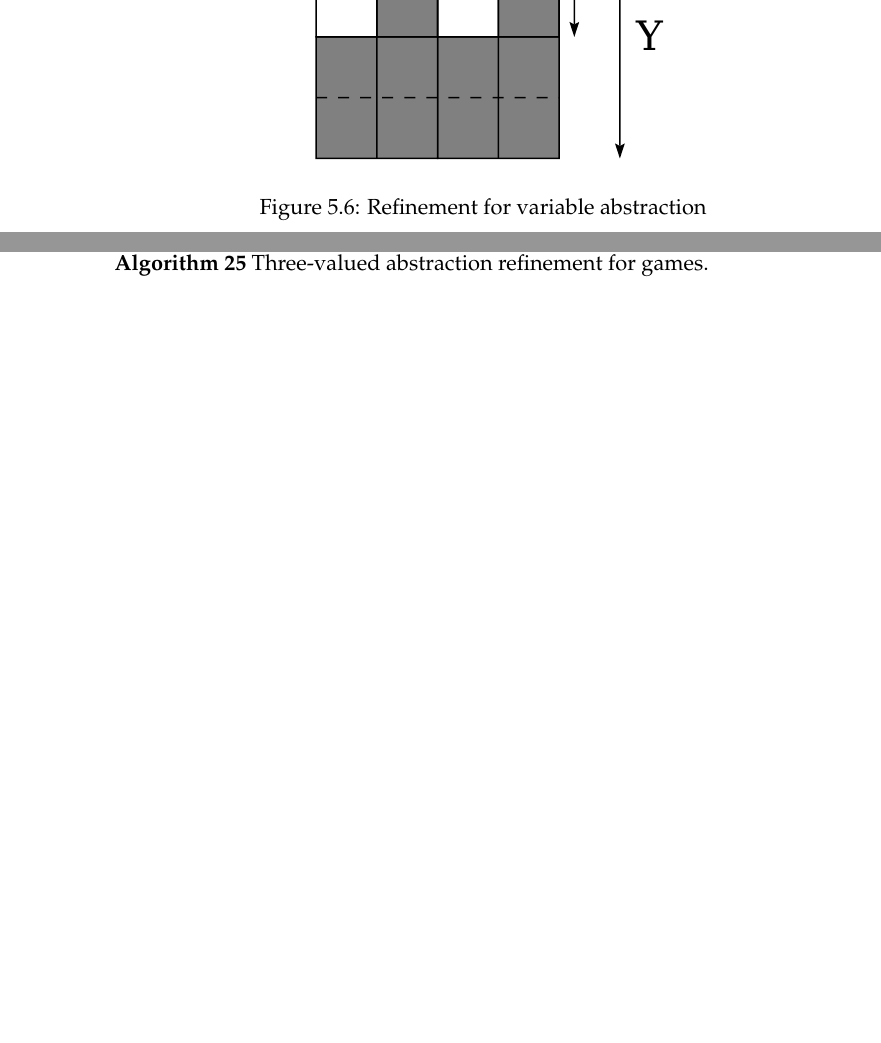
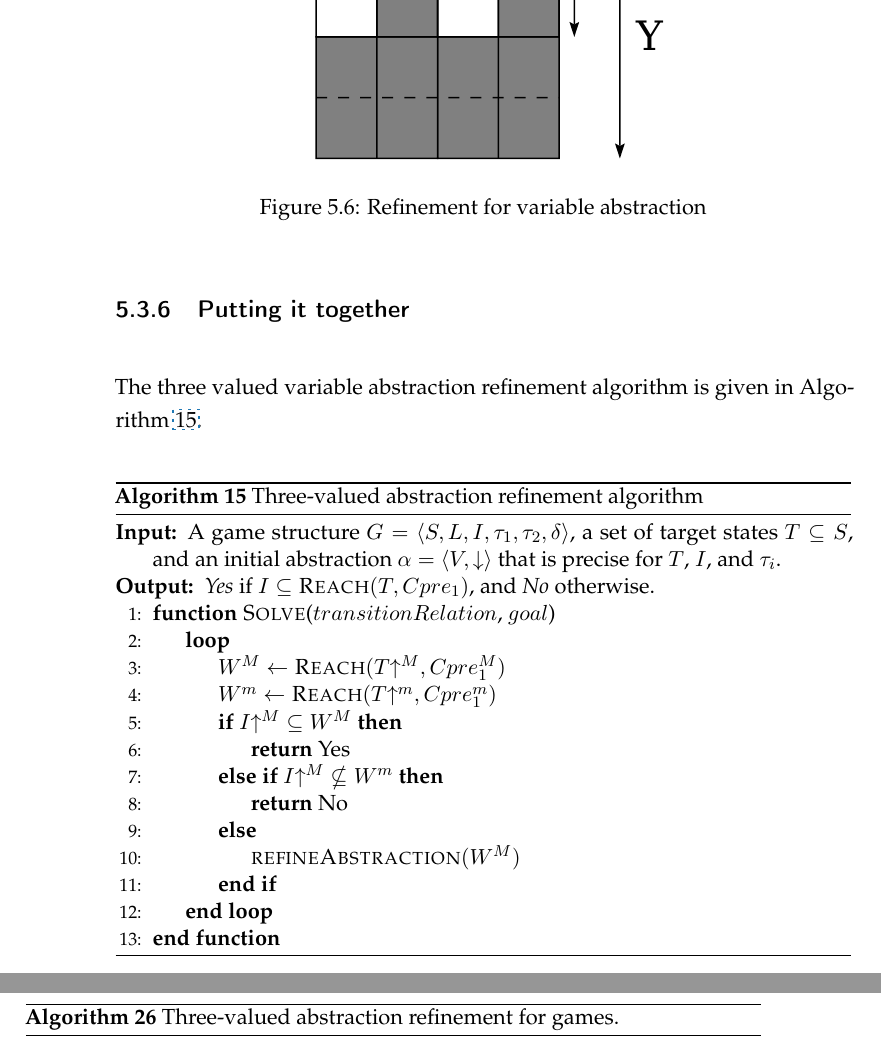
Before and after one commit to termite2/adam-thesis, a LaTeX thesis (sources/thesis.tex, which reads sources/solving.tex): two parts of pages 110 and 134 of 193 before the commit and two parts of pages 110 and 135 of 193 after it, joined at a grey line, cut so that both start at the same text, the shorter picture padded with empty space. The pictures show the PDF file thesis.pdf that the author committed with the source.

Commit message:
putting it together

```diff
--- a/sources/solving.tex
+++ b/sources/solving.tex
@@ -364,6 +364,39 @@ Returning to our example, one implicant of Equation~\ref{eqn:edge} is $\{X=1, Y=
 \caption{Refinement for variable abstraction}
 \label{fig:var_refinement}
 \end{figure}
+
+\subsection{Putting it together}
+The three valued variable abstraction refinement algorithm is given in Algorithm~\ref{alg:three_val_abs_ref}.
+
+\begin{algorithm}
+\caption{Three-valued abstraction refinement algorithm}
+\label{alg:three_val_abs_ref}
+
+\begin{algorithmic}[1]
+
+\Require A game structure $G = \langle S, L, I, \tau_1, \tau_2, \delta \rangle$, a set
+of target states $T\subseteq S$, and an initial abstraction $\alpha=\langle V, \concrete{} \rangle$
+that is precise for $T$, $I$, and $\tau_i$.
+
+\Ensure {\it Yes} if $I \subseteq \reach(T, Cpre_1)$, and {\it No} otherwise.
+
+\Function{Solve}{$transitionRelation$, $goal$}
+
+    \Loop
+        \State $W^M \gets \reach(\abstractM{T}, Cpre_1^M)$
+        \State $W^m \gets \reach(\abstractm{T}, Cpre_1^m)$
+        \If{$\abstractM{I} \subseteq W^M$}
+            \State\Return Yes
+        \ElsIf{$\abstractM{I} \nsubseteq W^m$}
+            \State\Return No
+        \Else
+            \State$\Call{refineAbstraction}{W^M}$
+        \EndIf
+    \EndLoop
+\EndFunction
+
+\end{algorithmic}
+\end{algorithm}
 
 \subsection{Optimisation}
 
```
Also changed, not shown: thesis.pdf.
